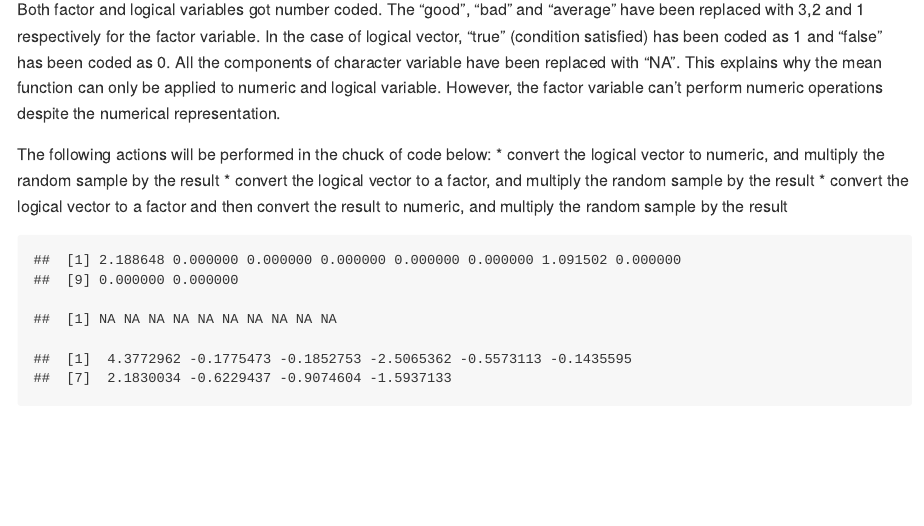
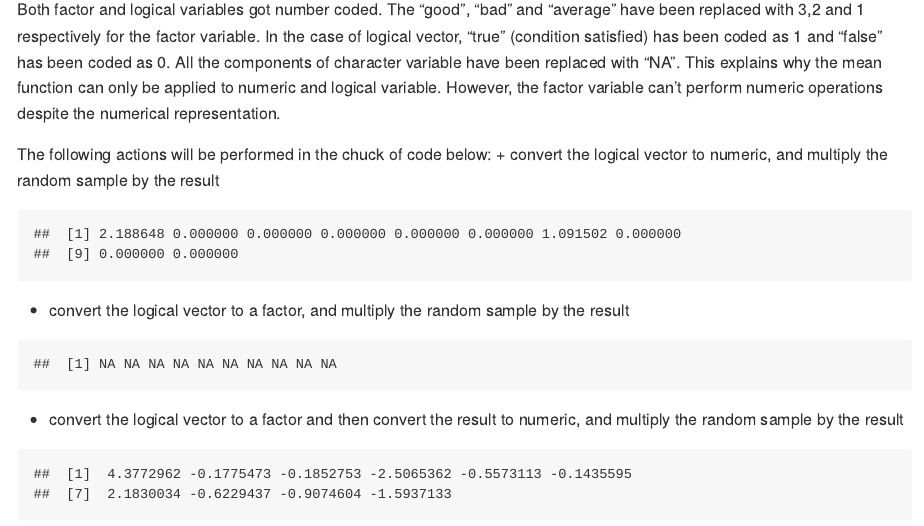
Before and after one commit to vsaikrishna1995/p8105_hw1_slv2129, an R Markdown document (p8105_hw1_slv2129.Rmd): the page in a window 1100 px wide, from 1560 px down. Rendered offline with R 4.5, knitr and Pandoc, with nearby package versions; code that draws random numbers runs with fixed seeds of ours.

Commit message:
changed the lists to sub lists

````diff
--- a/p8105_hw1_slv2129.Rmd
+++ b/p8105_hw1_slv2129.Rmd
@@ -69,25 +69,28 @@ fac_num = as.numeric(nd_df$fac_vec)
 Both factor and logical variables got number coded. The "good", "bad" and "average" have been replaced with 3,2 and 1 respectively for the factor variable. In the case of logical vector, "true" (condition satisfied) has been coded as 1 and "false" has been coded as 0. All the components of character variable have been replaced with "NA". This explains why the mean function can only be applied to numeric and logical variable. However, the factor variable can't perform numeric operations despite the numerical representation.
 
 The following actions will be performed in the chuck of code below:
-*   convert the logical vector to numeric, and multiply the random sample by the result
-*   convert the logical vector to a factor, and multiply the random sample by the result
-*   convert the logical vector to a factor and then convert the result to numeric, and multiply the        random sample by the result
++   convert the logical vector to numeric, and multiply the random sample by the result
 
 ```{r, echo = F, warning = F}
 num_log = as.numeric(nd_df$log_vec) * nd_df$rand_samp
 
+num_log
+```
+
++   convert the logical vector to a factor, and multiply the random sample by the result
+
+```{r, echo = F, warning = F}
 fac_log = as.factor(nd_df$log_vec) * nd_df$rand_samp
 
+fac_log
+```
+
++   convert the logical vector to a factor and then convert the result to numeric, and multiply the        random sample by the result
+
+```{r, echo = F, warning = F}
 fac_log_num = as.numeric(as.factor(nd_df$log_vec)) * nd_df$rand_samp
 
-#Printing the values of the resultant vectors:#
-
-num_log
-
-fac_log
-
 fac_log_num
-
 ```
 
 # Problem 2
````
Also changed, not shown: p8105_hw1_slv2129.Rmd (8 more changed lines).
